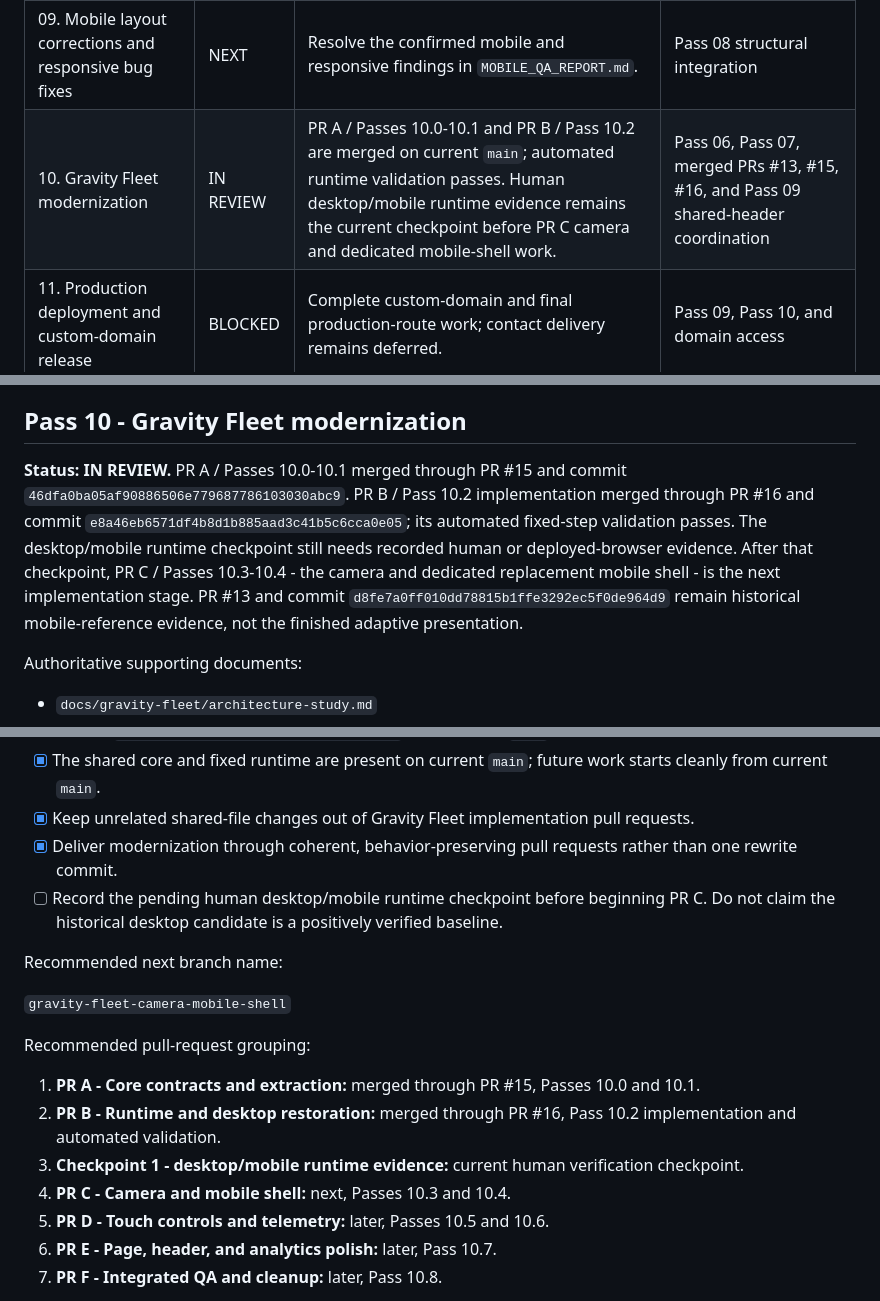
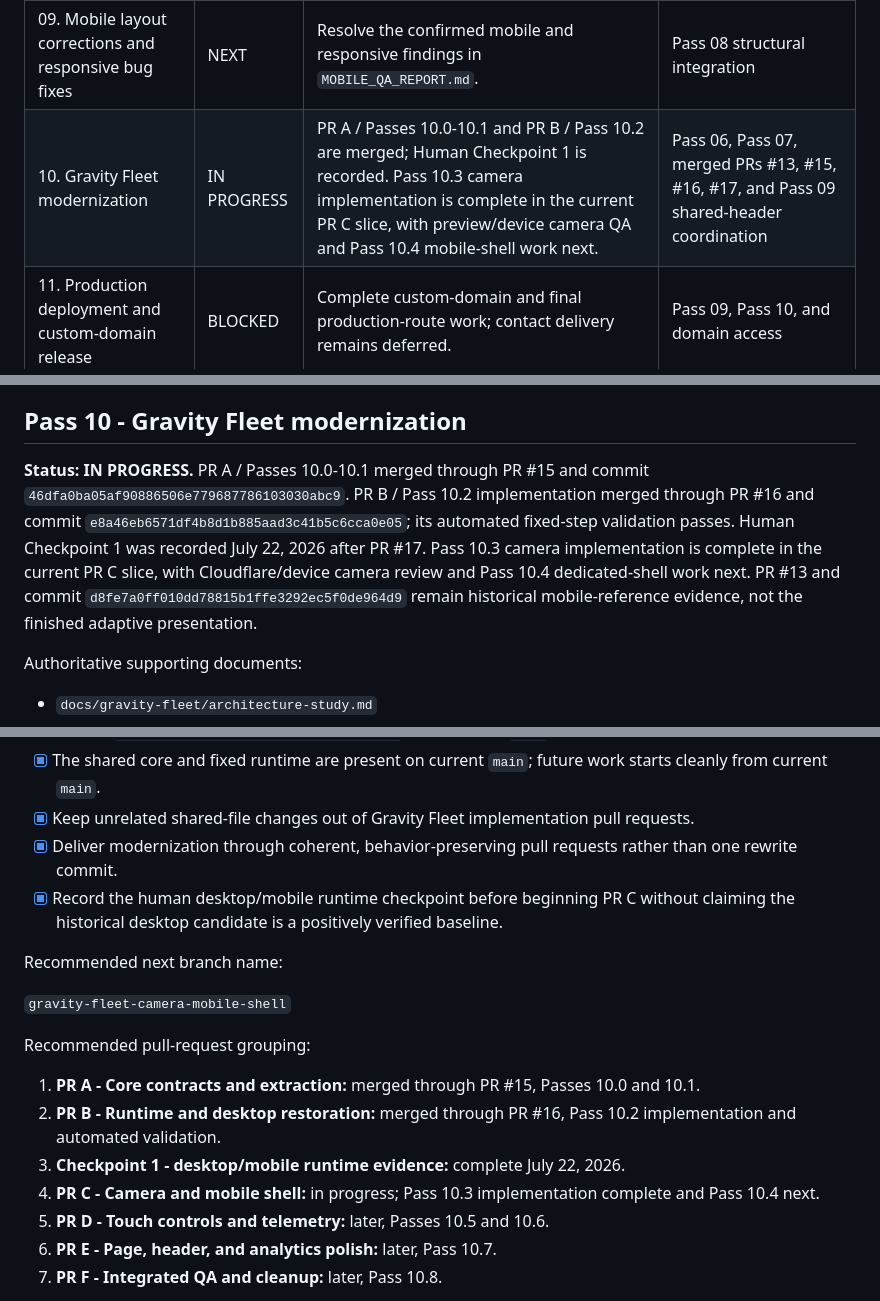
Before and after one commit to Joey-VW/Portfolio, a Markdown page: PORTFOLIO_ROADMAP.md, 3 parts joined by grey strips. GitHub-like rendering.

```diff
--- a/PORTFOLIO_ROADMAP.md
+++ b/PORTFOLIO_ROADMAP.md
@@ -36,7 +36,7 @@ Status labels:
 | 07. Gravity Fleet analytics | DONE | Analytics, minimap, control hints, and planet-motion implementation are complete; physical validation is deferred to Pass 12. | Pass 06 |
 | 08. Faithful publishing-system integration | DONE | Postcard Atlas was structurally integrated beneath its final project-scoped routes and is public/ready. | PR #3 merged July 19, 2026 |
 | 09. Mobile layout corrections and responsive bug fixes | NEXT | Resolve the confirmed mobile and responsive findings in `MOBILE_QA_REPORT.md`. | Pass 08 structural integration |
-| 10. Gravity Fleet modernization | IN REVIEW | PR A / Passes 10.0-10.1 and PR B / Pass 10.2 are merged on current `main`; automated runtime validation passes. Human desktop/mobile runtime evidence remains the current checkpoint before PR C camera and dedicated mobile-shell work. | Pass 06, Pass 07, merged PRs #13, #15, #16, and Pass 09 shared-header coordination |
+| 10. Gravity Fleet modernization | IN PROGRESS | PR A / Passes 10.0-10.1 and PR B / Pass 10.2 are merged; Human Checkpoint 1 is recorded. Pass 10.3 camera implementation is complete in the current PR C slice, with preview/device camera QA and Pass 10.4 mobile-shell work next. | Pass 06, Pass 07, merged PRs #13, #15, #16, #17, and Pass 09 shared-header coordination |
 | 11. Production deployment and custom-domain release | BLOCKED | Complete custom-domain and final production-route work; contact delivery remains deferred. | Pass 09, Pass 10, and domain access |
 | 12. Final repository validation and release QA | LATER | Complete final repository validation after mobile corrections, Gravity Fleet device QA, and production-route release. | Pass 11 production release |
 
@@ -583,7 +583,7 @@ Pass 09 acceptance criteria:
 
 ## Pass 10 - Gravity Fleet modernization
 
-**Status: IN REVIEW.** PR A / Passes 10.0-10.1 merged through PR #15 and commit `46dfa0ba05af90886506e779687786103030abc9`. PR B / Pass 10.2 implementation merged through PR #16 and commit `e8a46eb6571df4b8d1b885aad3c41b5c6cca0e05`; its automated fixed-step validation passes. The desktop/mobile runtime checkpoint still needs recorded human or deployed-browser evidence. After that checkpoint, PR C / Passes 10.3-10.4 - the camera and dedicated replacement mobile shell - is the next implementation stage. PR #13 and commit `d8fe7a0ff010dd78815b1ffe3292ec5f0de964d9` remain historical mobile-reference evidence, not the finished adaptive presentation.
+**Status: IN PROGRESS.** PR A / Passes 10.0-10.1 merged through PR #15 and commit `46dfa0ba05af90886506e779687786103030abc9`. PR B / Pass 10.2 implementation merged through PR #16 and commit `e8a46eb6571df4b8d1b885aad3c41b5c6cca0e05`; its automated fixed-step validation passes. Human Checkpoint 1 was recorded July 22, 2026 after PR #17. Pass 10.3 camera implementation is complete in the current PR C slice, with Cloudflare/device camera review and Pass 10.4 dedicated-shell work next. PR #13 and commit `d8fe7a0ff010dd78815b1ffe3292ec5f0de964d9` remain historical mobile-reference evidence, not the finished adaptive presentation.
 
 Authoritative supporting documents:
 
@@ -616,7 +616,7 @@ Given the same initial state, random seed, fixed simulation steps, and gameplay
 - [x] The shared core and fixed runtime are present on current `main`; future work starts cleanly from current `main`.
 - [x] Keep unrelated shared-file changes out of Gravity Fleet implementation pull requests.
 - [x] Deliver modernization through coherent, behavior-preserving pull requests rather than one rewrite commit.
-- [ ] Record the pending human desktop/mobile runtime checkpoint before beginning PR C. Do not claim the historical desktop candidate is a positively verified baseline.
+- [x] Record the human desktop/mobile runtime checkpoint before beginning PR C without claiming the historical desktop candidate is a positively verified baseline.
 
 Recommended next branch name:
 
@@ -626,8 +626,8 @@ Recommended pull-request grouping:
 
 1. **PR A - Core contracts and extraction:** merged through PR #15, Passes 10.0 and 10.1.
 2. **PR B - Runtime and desktop restoration:** merged through PR #16, Pass 10.2 implementation and automated validation.
-3. **Checkpoint 1 - desktop/mobile runtime evidence:** current human verification checkpoint.
-4. **PR C - Camera and mobile shell:** next, Passes 10.3 and 10.4.
+3. **Checkpoint 1 - desktop/mobile runtime evidence:** complete July 22, 2026.
+4. **PR C - Camera and mobile shell:** in progress; Pass 10.3 implementation complete and Pass 10.4 next.
 5. **PR D - Touch controls and telemetry:** later, Passes 10.5 and 10.6.
 6. **PR E - Page, header, and analytics polish:** later, Pass 10.7.
 7. **PR F - Integrated QA and cleanup:** later, Pass 10.8.
```
Also changed, not shown: other parts of PORTFOLIO_ROADMAP.md (+22 -18 lines).
